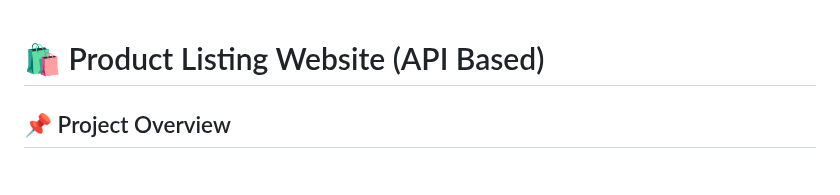
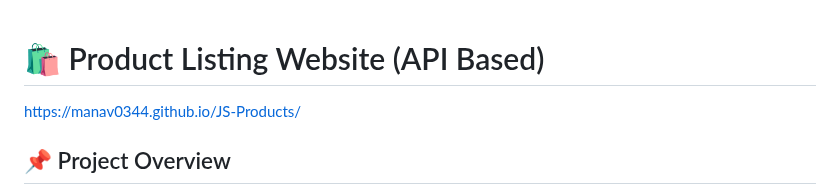
Before and after one commit to Manav0344/JS-Products, a Markdown page: README.md, the part around the change. GitHub-like rendering.

```diff
--- a/README.md
+++ b/README.md
@@ -1,4 +1,6 @@
 # 🛍️ Product Listing Website (API Based)
+
+https://manav0344.github.io/JS-Products/
 
 ## 📌 Project Overview
 
```
